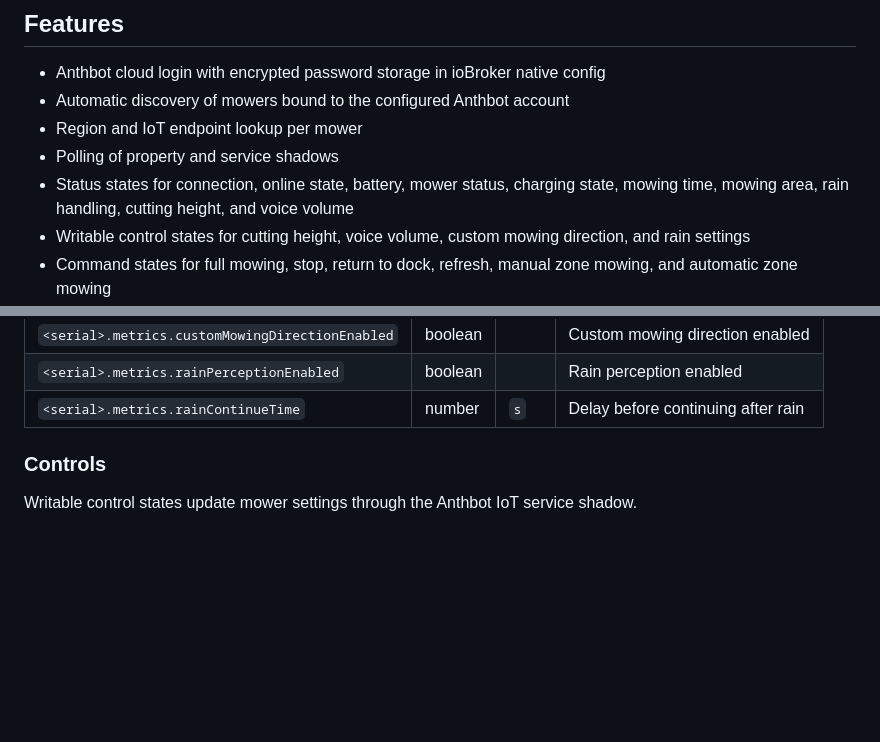
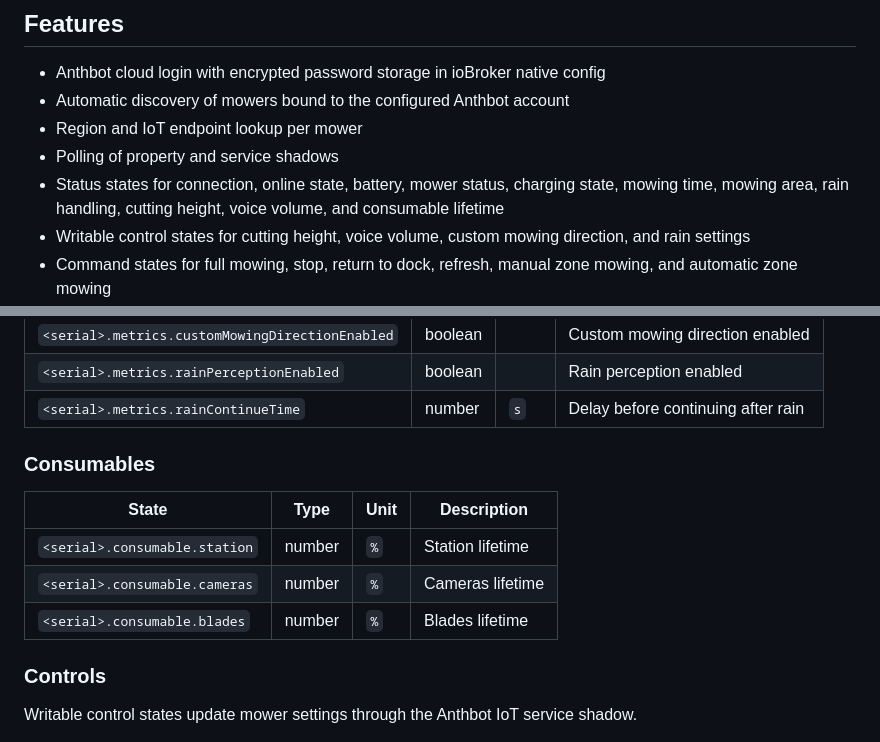
Before and after one commit to reloxx13/anthbot-iobroker, a Markdown page: README.md, 2 parts joined by grey strips. Rendered like a GitHub page; blank space fills up the shorter version.

Commit message:
Document consumable states

```diff
--- a/README.md
+++ b/README.md
@@ -27,7 +27,7 @@ An example ioBroker Blockly with conditions for mower automation is available in
 - Automatic discovery of mowers bound to the configured Anthbot account
 - Region and IoT endpoint lookup per mower
 - Polling of property and service shadows
-- Status states for connection, online state, battery, mower status, charging state, mowing time, mowing area, rain handling, cutting height, and voice volume
+- Status states for connection, online state, battery, mower status, charging state, mowing time, mowing area, rain handling, cutting height, voice volume, and consumable lifetime
 - Writable control states for cutting height, voice volume, custom mowing direction, and rain settings
 - Command states for full mowing, stop, return to dock, refresh, manual zone mowing, and automatic zone mowing
 - Manual and automatic zone metadata as JSON states
@@ -92,6 +92,14 @@ anthbot-genie.<instance>.<serial>.*
 | `<serial>.metrics.customMowingDirectionEnabled` | boolean | | Custom mowing direction enabled |
 | `<serial>.metrics.rainPerceptionEnabled` | boolean | | Rain perception enabled |
 | `<serial>.metrics.rainContinueTime` | number | `s` | Delay before continuing after rain |
+
+### Consumables
+
+| State | Type | Unit | Description |
+| --- | --- | --- | --- |
+| `<serial>.consumable.station` | number | `%` | Station lifetime |
+| `<serial>.consumable.cameras` | number | `%` | Cameras lifetime |
+| `<serial>.consumable.blades` | number | `%` | Blades lifetime |
 
 ### Controls
 
```
